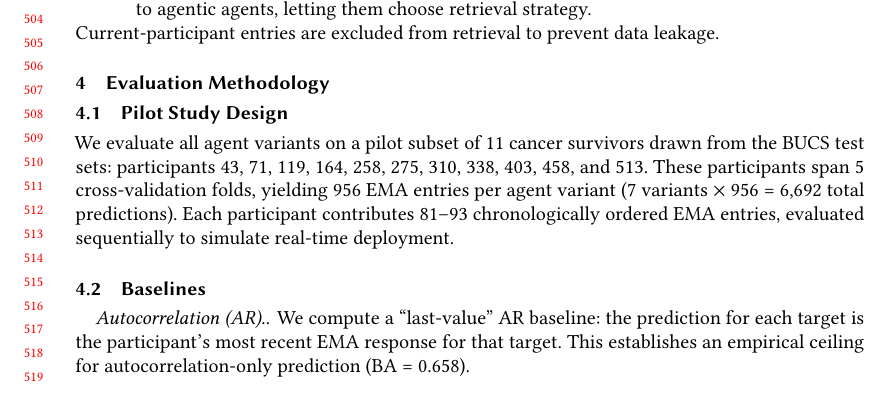
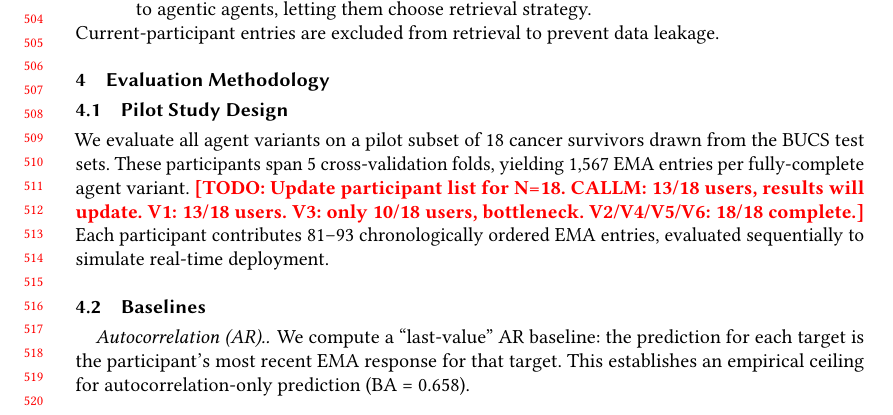
Before and after one commit to BarnesLab/proactive-affective-agent, a LaTeX paper (draft/main.tex): part of page 11 of 24, cut so that both start at the same text. Compiled offline with pdfLaTeX.

Commit message:
auto:  1 file changed, 1 insertion(+), 1 deletion(-)

```diff
--- a/draft/main.tex
+++ b/draft/main.tex
@@ -368,7 +368,7 @@ Three retrieval modes serve different agent configurations:
 
 \subsection{Pilot Study Design}
 
-We evaluate all agent variants on a pilot subset of 11 cancer survivors drawn from the BUCS test sets: participants 43, 71, 119, 164, 258, 275, 310, 338, 403, 458, and 513. These participants span 5 cross-validation folds, yielding 956 EMA entries per agent variant (7 variants $\times$ 956 = 6,692 total predictions). Each participant contributes 81--93 chronologically ordered EMA entries, evaluated sequentially to simulate real-time deployment.
+We evaluate all agent variants on a pilot subset of 18 cancer survivors drawn from the BUCS test sets. These participants span 5 cross-validation folds, yielding 1,567 EMA entries per fully-complete agent variant. \todo{Update participant list for N=18. CALLM: 13/18 users, results will update. V1: 13/18 users. V3: only 10/18 users, bottleneck. V2/V4/V5/V6: 18/18 complete.} Each participant contributes 81--93 chronologically ordered EMA entries, evaluated sequentially to simulate real-time deployment.
 
 \subsection{Baselines}
 
```
